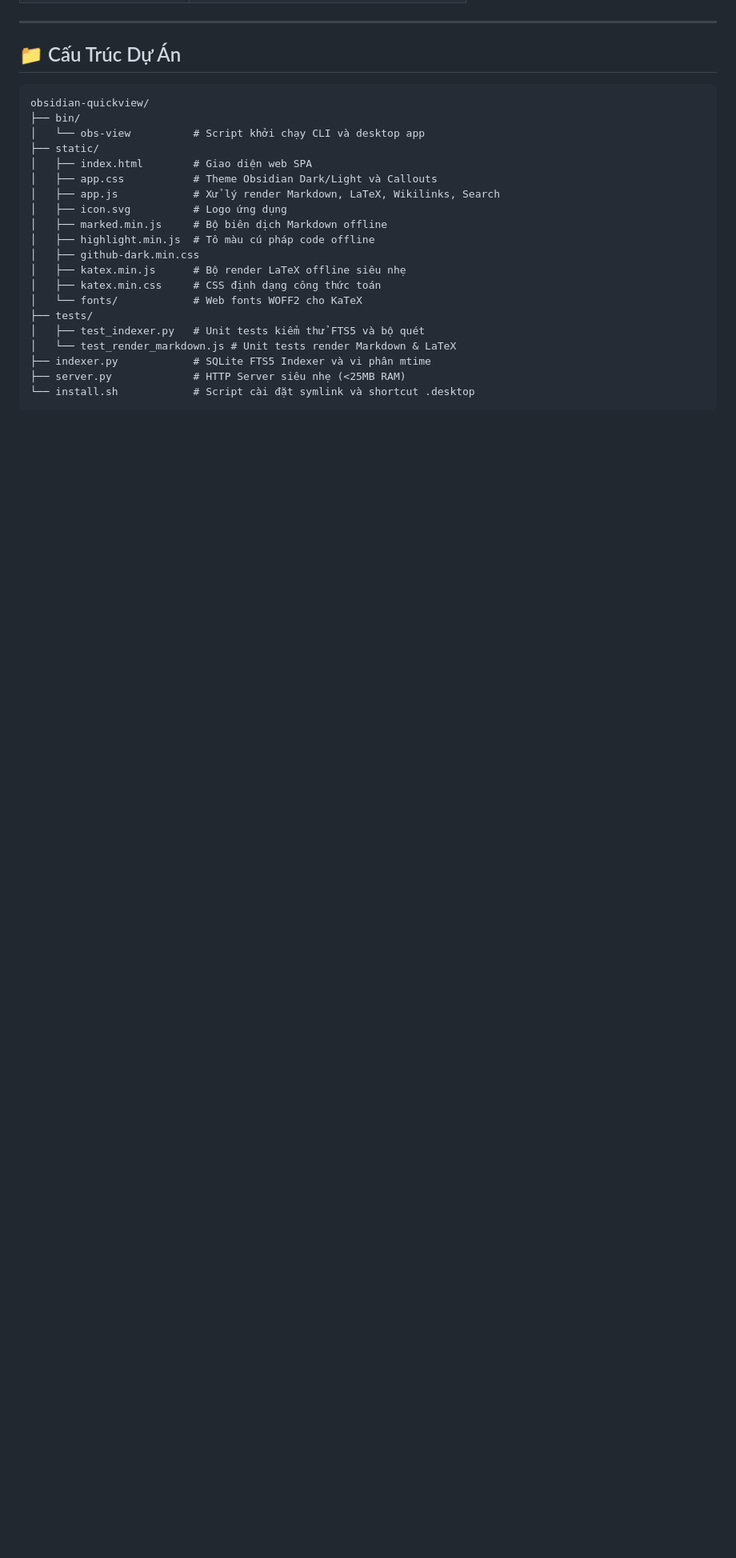
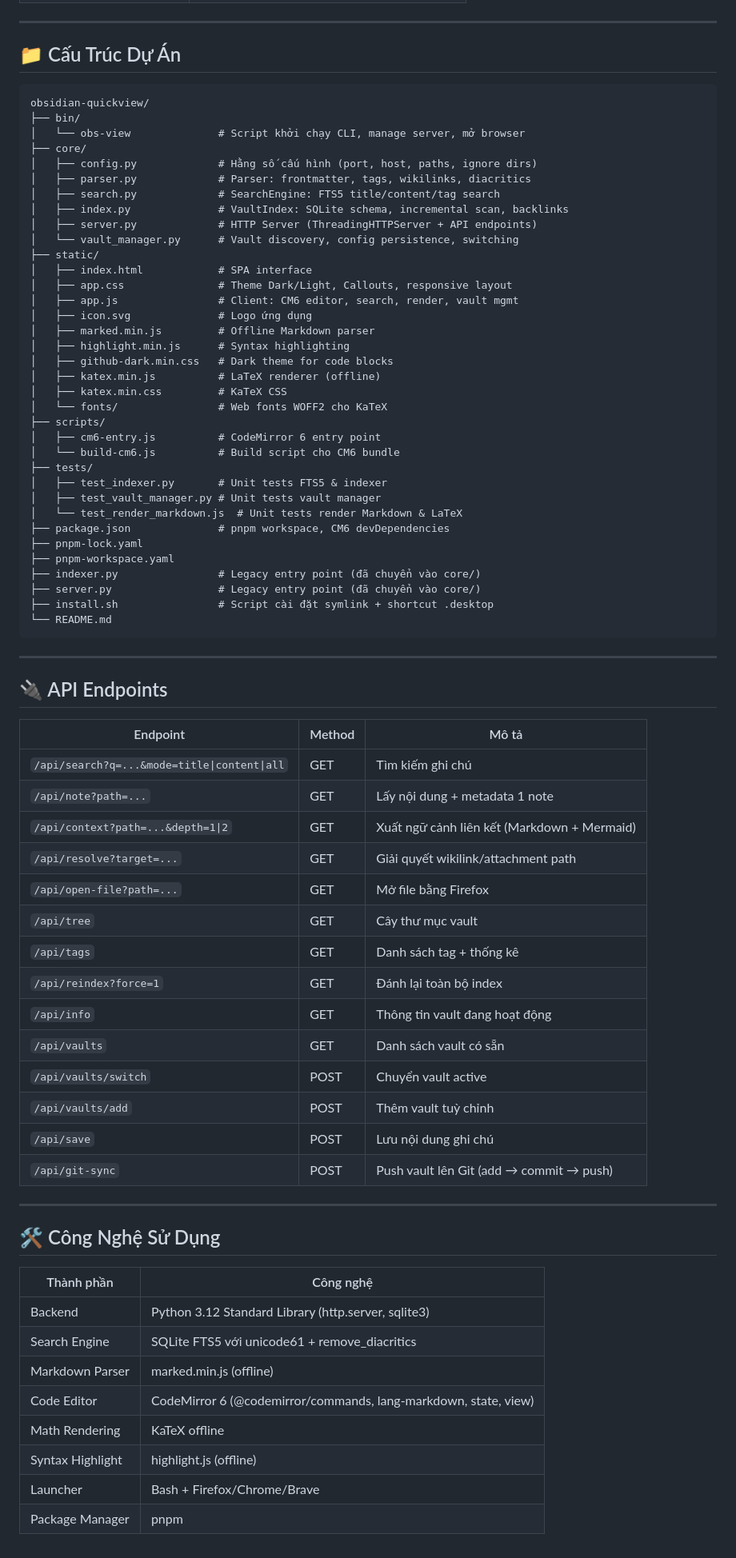
Before and after one commit to nhathuynguyen19/obsidian-quickview, a Markdown page: README.md, the part around one of its changes. Shown at 80% size. Drawn GitHub-style; blank space fills up the shorter version.

Commit message:
docs: update README with current features (CM6 editor, vault switcher, git sync, TOC, context export, API docs)
Co-Authored-By: Claude Code <noreply@anthropic.com>

````diff
--- a/README.md
+++ b/README.md
@@ -77,22 +113,73 @@ obs-view --stop
 ```
 obsidian-quickview/
 ├── bin/
-│   └── obs-view          # Script khởi chạy CLI và desktop app
+│   └── obs-view              # Script khởi chạy CLI, manage server, mở browser
+├── core/
+│   ├── config.py             # Hằng số cấu hình (port, host, paths, ignore dirs)
+│   ├── parser.py             # Parser: frontmatter, tags, wikilinks, diacritics
+│   ├── search.py             # SearchEngine: FTS5 title/content/tag search
+│   ├── index.py              # VaultIndex: SQLite schema, incremental scan, backlinks
+│   ├── server.py             # HTTP Server (ThreadingHTTPServer + API endpoints)
+│   └── vault_manager.py      # Vault discovery, config persistence, switching
 ├── static/
-│   ├── index.html        # Giao diện web SPA
-│   ├── app.css           # Theme Obsidian Dark/Light và Callouts
-│   ├── app.js            # Xử lý render Markdown, LaTeX, Wikilinks, Search
-│   ├── icon.svg          # Logo ứng dụng
-│   ├── marked.min.js     # Bộ biên dịch Markdown offline
-│   ├── highlight.min.js  # Tô màu cú pháp code offline
-│   ├── github-dark.min.css
-│   ├── katex.min.js      # Bộ render LaTeX offline siêu nhẹ
-│   ├── katex.min.css     # CSS định dạng công thức toán
-│   └── fonts/            # Web fonts WOFF2 cho KaTeX
+│   ├── index.html            # SPA interface
+│   ├── app.css               # Theme Dark/Light, Callouts, responsive layout
+│   ├── app.js                # Client: CM6 editor, search, render, vault mgmt
+│   ├── icon.svg              # Logo ứng dụng
+│   ├── marked.min.js         # Offline Markdown parser
+│   ├── highlight.min.js      # Syntax highlighting
+│   ├── github-dark.min.css   # Dark theme for code blocks
+│   ├── katex.min.js          # LaTeX renderer (offline)
+│   ├── katex.min.css         # KaTeX CSS
+│   └── fonts/                # Web fonts WOFF2 cho KaTeX
+├── scripts/
+│   ├── cm6-entry.js          # CodeMirror 6 entry point
+│   └── build-cm6.js          # Build script cho CM6 bundle
 ├── tests/
-│   ├── test_indexer.py   # Unit tests kiểm thử FTS5 và bộ quét
-│   └── test_render_markdown.js # Unit tests render Markdown & LaTeX
-├── indexer.py            # SQLite FTS5 Indexer và vi phân mtime
-├── server.py             # HTTP Server siêu nhẹ (<25MB RAM)
-└── install.sh            # Script cài đặt symlink và shortcut .desktop
+│   ├── test_indexer.py       # Unit tests FTS5 & indexer
+│   ├── test_vault_manager.py # Unit tests vault manager
+│   └── test_render_markdown.js  # Unit tests render Markdown & LaTeX
+├── package.json              # pnpm workspace, CM6 devDependencies
+├── pnpm-lock.yaml
+├── pnpm-workspace.yaml
+├── indexer.py                # Legacy entry point (đã chuyển vào core/)
+├── server.py                 # Legacy entry point (đã chuyển vào core/)
+├── install.sh                # Script cài đặt symlink + shortcut .desktop
+└── README.md
 ```
+
+---
+
+## 🔌 API Endpoints
+
+| Endpoint | Method | Mô tả |
+|---|---|---|
+| `/api/search?q=...&mode=title\|content\|all` | GET | Tìm kiếm ghi chú |
+| `/api/note?path=...` | GET | Lấy nội dung + metadata 1 note |
+| `/api/context?path=...&depth=1\|2` | GET | Xuất ngữ cảnh liên kết (Markdown + Mermaid) |
+| `/api/resolve?target=...` | GET | Giải quyết wikilink/attachment path |
+| `/api/open-file?path=...` | GET | Mở file bằng Firefox |
+| `/api/tree` | GET | Cây thư mục vault |
+| `/api/tags` | GET | Danh sách tag + thống kê |
+| `/api/reindex?force=1` | GET | Đánh lại toàn bộ index |
+| `/api/info` | GET | Thông tin vault đang hoạt động |
+| `/api/vaults` | GET | Danh sách vault có sẵn |
+| `/api/vaults/switch` | POST | Chuyển vault active |
+| `/api/vaults/add` | POST | Thêm vault tuỳ chỉnh |
+| `/api/save` | POST | Lưu nội dung ghi chú |
+| `/api/git-sync` | POST | Push vault lên Git (add → commit → push) |
+
+---
+
+## 🛠️ Công Nghệ Sử Dụng
+
+| Thành phần | Công nghệ |
+|---|---|
+| Backend | Python 3.12 Standard Library (http.server, sqlite3) |
+| Search Engine | SQLite FTS5 với unicode61 + remove_diacritics |
+| Markdown Parser | marked.min.js (offline) |
+| Code Editor | CodeMirror 6 (@codemirror/commands, lang-markdown, state, view) |
+| Math Rendering | KaTeX offline |
+| Syntax Highlight | highlight.js (offline) |
+| Launcher | Bash + Firefox/Chrome/Brave |
+| Package Manager | pnpm |
````
Also changed, not shown: other parts of README.md (+56 -20 lines).
